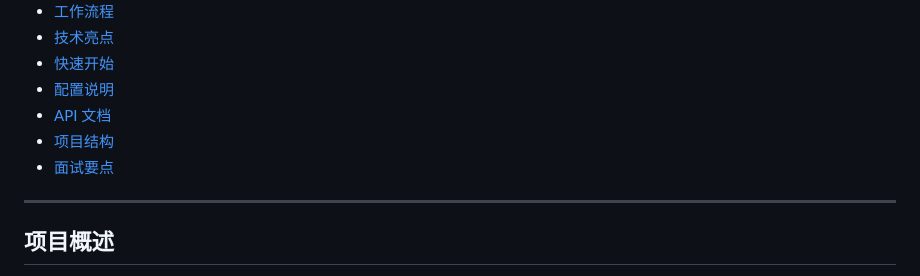
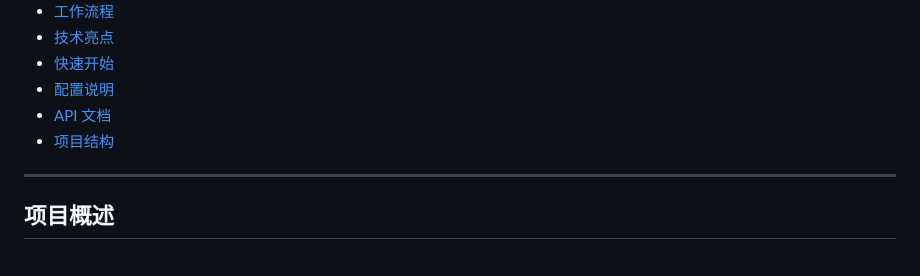
Before and after one commit to lch-111/text2sql-agent, a Markdown page: README.md, the part around the change. GitHub-like rendering.

Commit message:
完善readme

```diff
--- a/README.md
+++ b/README.md
@@ -20,7 +20,6 @@
 - [配置说明](#配置说明)
 - [API 文档](#api-文档)
 - [项目结构](#项目结构)
-- [面试要点](#面试要点)
 
 ---
 
```
